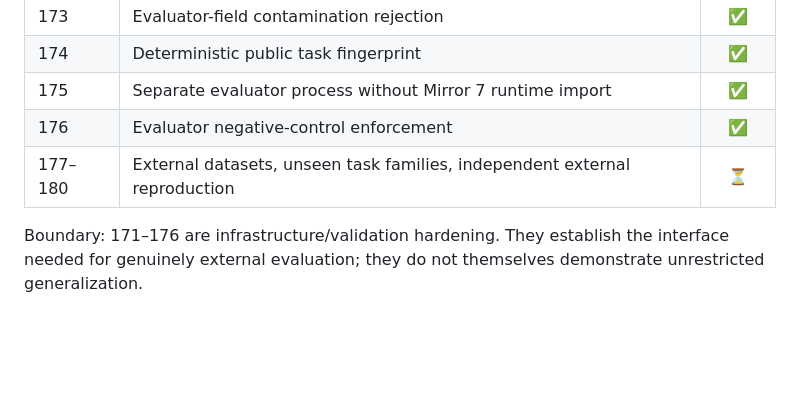
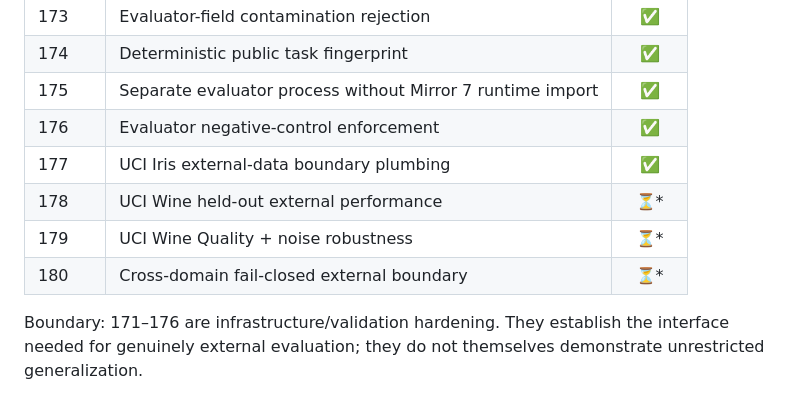
Before and after one commit to realahmad07/Mirror-7, a Markdown page: ROADMAP.md, the part around the change. GitHub-like rendering; blank space fills up the shorter version.

Commit message:
Record phases 177-180 external evaluation progress

```diff
--- a/ROADMAP.md
+++ b/ROADMAP.md
@@ -825,6 +825,9 @@ The post-170 boundary removes repository-internal evaluator assumptions by defin
 | 174 | Deterministic public task fingerprint | ✅ |
 | 175 | Separate evaluator process without Mirror 7 runtime import | ✅ |
 | 176 | Evaluator negative-control enforcement | ✅ |
-| 177–180 | External datasets, unseen task families, independent external reproduction | ⏳ |
+| 177 | UCI Iris external-data boundary plumbing | ✅ |
+| 178 | UCI Wine held-out external performance | ⏳* |
+| 179 | UCI Wine Quality + noise robustness | ⏳* |
+| 180 | Cross-domain fail-closed external boundary | ⏳* |
 
 Boundary: 171–176 are infrastructure/validation hardening. They establish the interface needed for genuinely external evaluation; they do not themselves demonstrate unrestricted generalization.
```
